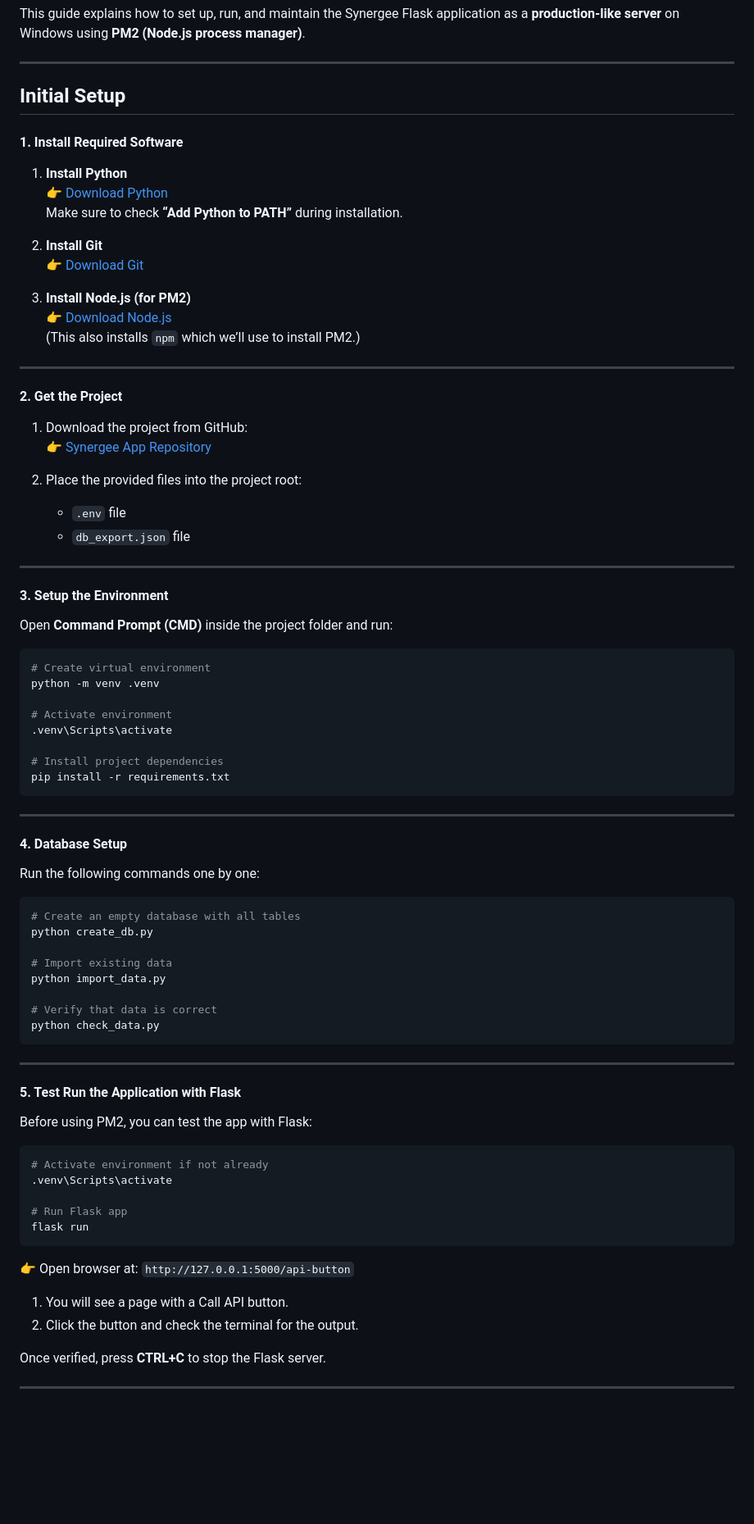
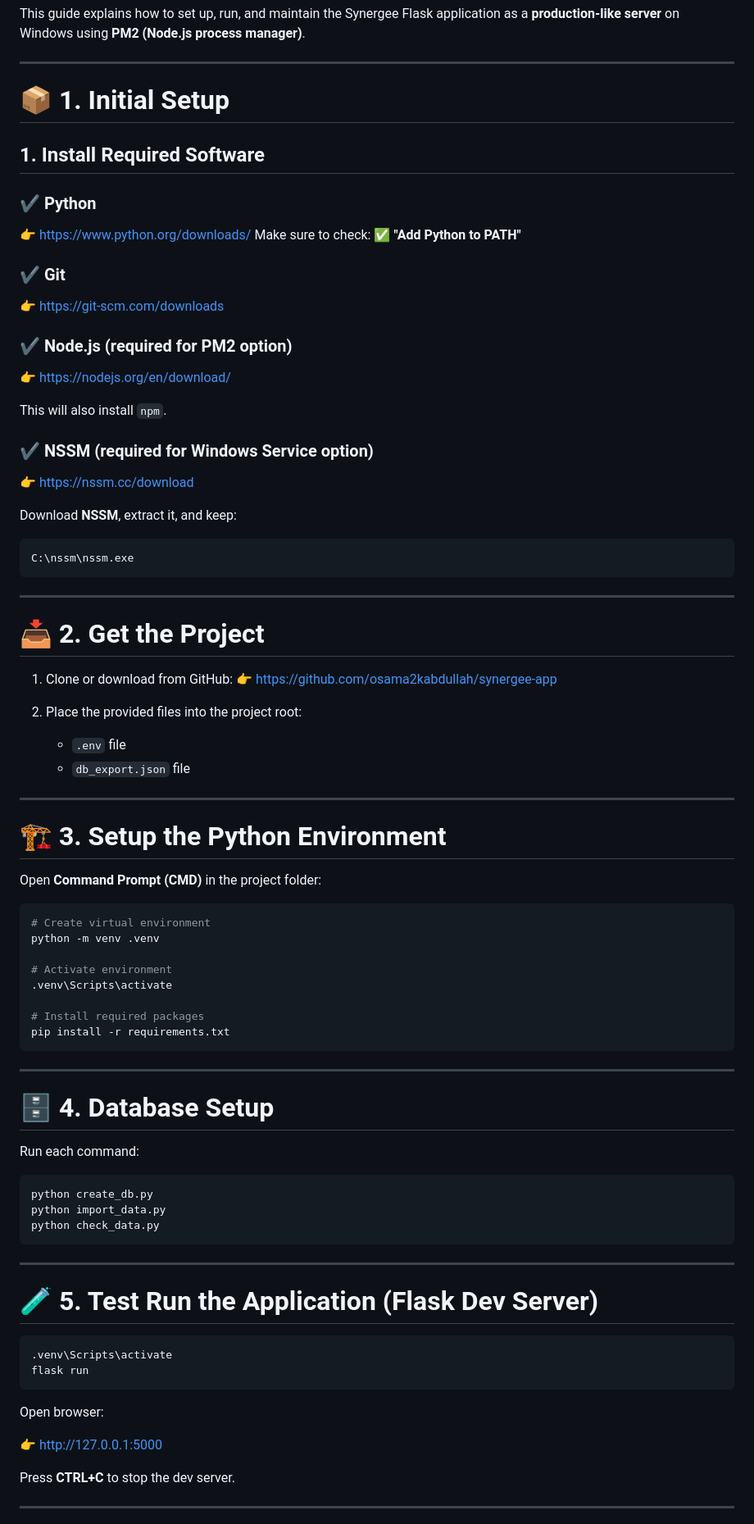
Before and after one commit to osama2kabdullah/synergee-app, a Markdown page: README.md, the part around one of its changes. Shown at 82% size. Drawn GitHub-style; blank space fills up the shorter version.

`````diff
--- a/README.md
+++ b/README.md
@@ -4,27 +4,42 @@ This guide explains how to set up, run, and maintain the Synergee Flask applicat
 
 ---
 
-## Initial Setup
+# 📦 1. Initial Setup
 
-#### 1. Install Required Software
+## 1. Install Required Software
 
-1. **Install Python**
-   👉 [Download Python](https://www.python.org/downloads/)
-   Make sure to check **“Add Python to PATH”** during installation.
+### ✔ Python
 
-2. **Install Git**
-   👉 [Download Git](https://git-scm.com/downloads)
+👉 [https://www.python.org/downloads/](https://www.python.org/downloads/)
+Make sure to check:
+✅ **"Add Python to PATH"**
 
-3. **Install Node.js (for PM2)**
-   👉 [Download Node.js](https://nodejs.org/en/download/)
-   (This also installs `npm` which we’ll use to install PM2.)
+### ✔ Git
+
+👉 [https://git-scm.com/downloads](https://git-scm.com/downloads)
+
+### ✔ Node.js (required for PM2 option)
+
+👉 [https://nodejs.org/en/download/](https://nodejs.org/en/download/)
+
+This will also install `npm`.
+
+### ✔ NSSM (required for Windows Service option)
+
+👉 [https://nssm.cc/download](https://nssm.cc/download)
+
+Download **NSSM**, extract it, and keep:
+
+```
+C:\nssm\nssm.exe
+```
 
 ---
 
-#### 2. Get the Project
+# 📥 2. Get the Project
 
-1. Download the project from GitHub:
-   👉 [Synergee App Repository](https://github.com/osama2kabdullah/synergee-app)
+1. Clone or download from GitHub:
+   👉 [https://github.com/osama2kabdullah/synergee-app](https://github.com/osama2kabdullah/synergee-app)
 
 2. Place the provided files into the project root:
 
@@ -33,9 +48,9 @@ This guide explains how to set up, run, and maintain the Synergee Flask applicat
 
 ---
 
-#### 3. Setup the Environment
+# 🏗 3. Setup the Python Environment
 
-Open **Command Prompt (CMD)** inside the project folder and run:
+Open **Command Prompt (CMD)** in the project folder:
 
 ```bash
 # Create virtual environment
@@ -44,48 +59,36 @@ python -m venv .venv
 # Activate environment
 .venv\Scripts\activate
 
-# Install project dependencies
+# Install required packages
 pip install -r requirements.txt
-````
+```
 
 ---
 
-#### 4. Database Setup
+# 🗄 4. Database Setup
 
-Run the following commands one by one:
+Run each command:
 
 ```bash
-# Create an empty database with all tables
 python create_db.py
-
-# Import existing data
 python import_data.py
-
-# Verify that data is correct
 python check_data.py
 ```
 
 ---
 
-#### 5. Test Run the Application with Flask
-
-Before using PM2, you can test the app with Flask:
+# 🧪 5. Test Run the Application (Flask Dev Server)
 
 ```bash
-# Activate environment if not already
 .venv\Scripts\activate
-
-# Run Flask app
 flask run
 ```
 
-👉 Open browser at:
-`http://127.0.0.1:5000/api-button`
+Open browser:
 
-1. You will see a page with a Call API button.
-2. Click the button and check the terminal for the output.
+👉 [http://127.0.0.1:5000](http://127.0.0.1:5000)
 
-Once verified, press **CTRL+C** to stop the Flask server.
+Press **CTRL+C** to stop the dev server.
 
 ---
 
`````
Also changed, not shown: other parts of README.md (+170 -75 lines).
